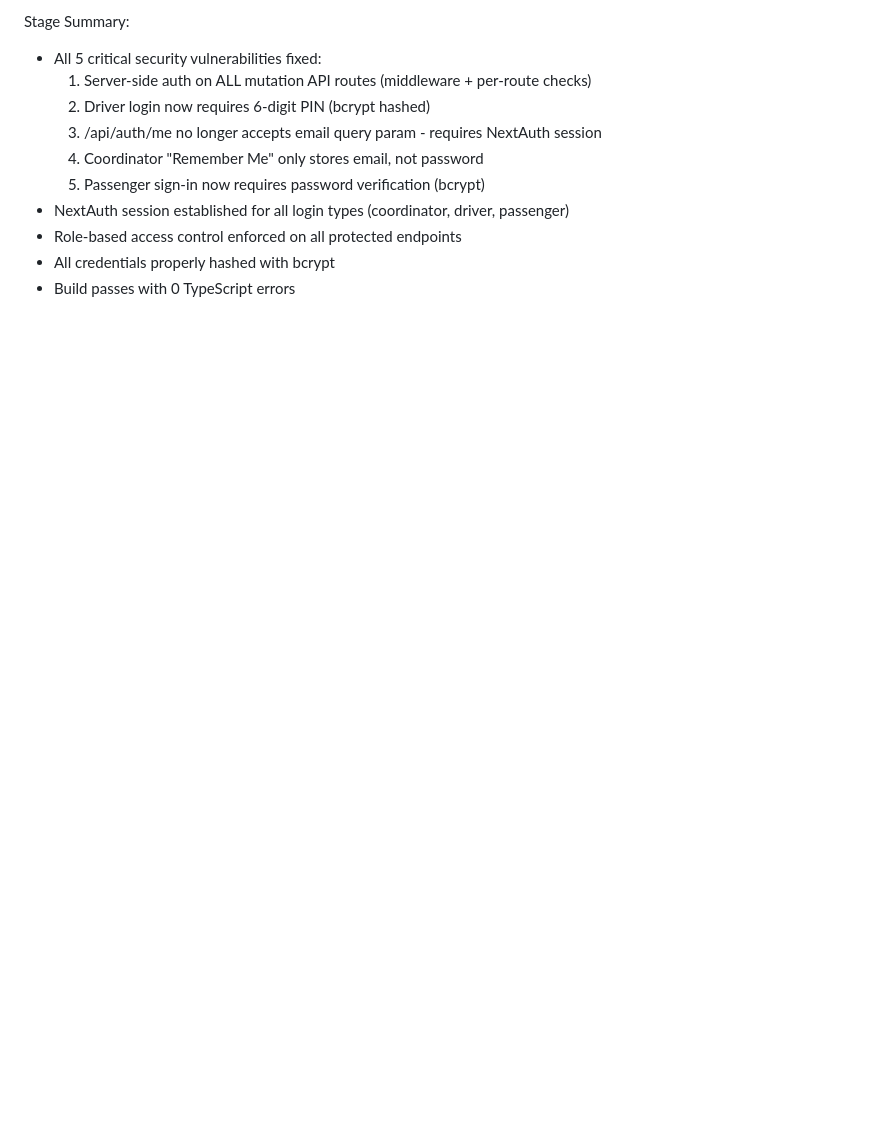
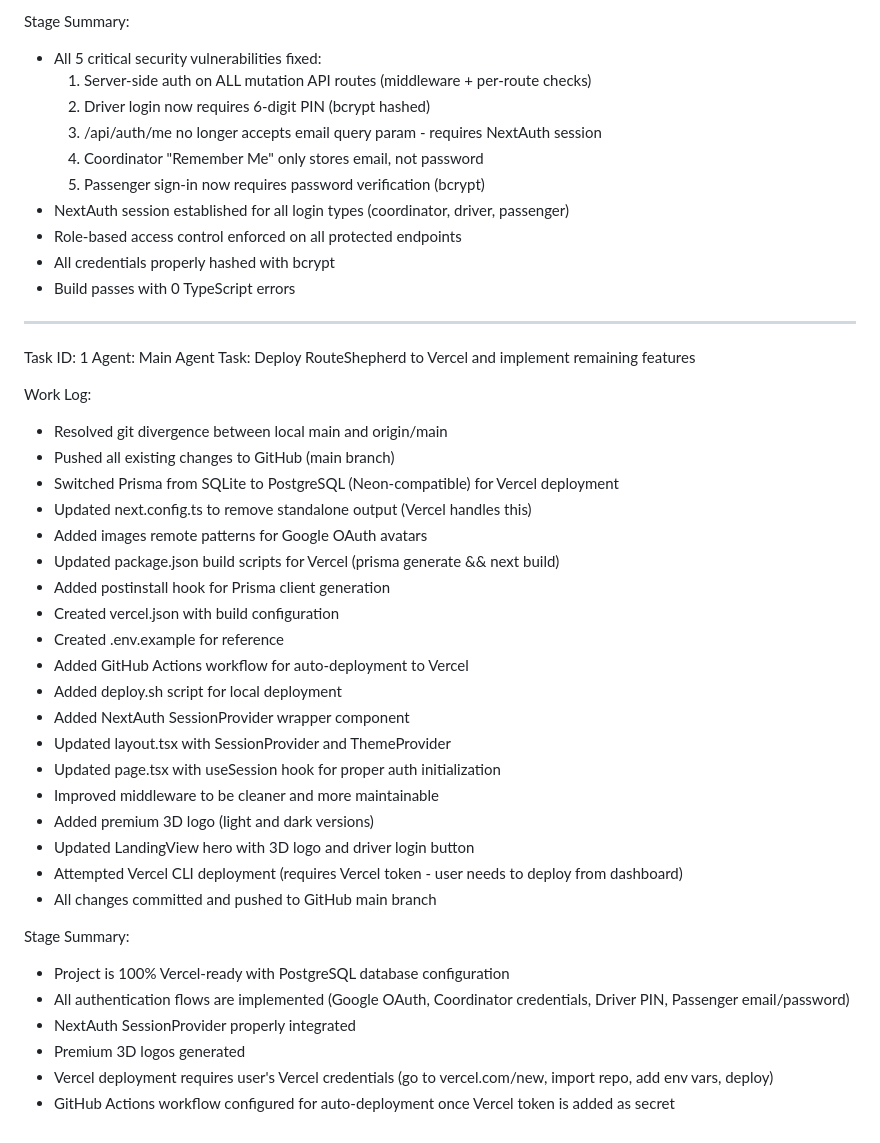
Before and after one commit to wabiifour-tech/RouteShepherd, a Markdown page: worklog.md, the part around the change. GitHub-like rendering; blank space fills up the shorter version.

Commit message:
a9cfa70d-6ac9-4a25-a6ef-2edf03467dce

```diff
--- a/worklog.md
+++ b/worklog.md
@@ -137,3 +137,36 @@ Stage Summary:
 - Role-based access control enforced on all protected endpoints
 - All credentials properly hashed with bcrypt
 - Build passes with 0 TypeScript errors
+---
+Task ID: 1
+Agent: Main Agent
+Task: Deploy RouteShepherd to Vercel and implement remaining features
+
+Work Log:
+- Resolved git divergence between local main and origin/main
+- Pushed all existing changes to GitHub (main branch)
+- Switched Prisma from SQLite to PostgreSQL (Neon-compatible) for Vercel deployment
+- Updated next.config.ts to remove standalone output (Vercel handles this)
+- Added images remote patterns for Google OAuth avatars
+- Updated package.json build scripts for Vercel (prisma generate && next build)
+- Added postinstall hook for Prisma client generation
+- Created vercel.json with build configuration
+- Created .env.example for reference
+- Added GitHub Actions workflow for auto-deployment to Vercel
+- Added deploy.sh script for local deployment
+- Added NextAuth SessionProvider wrapper component
+- Updated layout.tsx with SessionProvider and ThemeProvider
+- Updated page.tsx with useSession hook for proper auth initialization
+- Improved middleware to be cleaner and more maintainable
+- Added premium 3D logo (light and dark versions)
+- Updated LandingView hero with 3D logo and driver login button
+- Attempted Vercel CLI deployment (requires Vercel token - user needs to deploy from dashboard)
+- All changes committed and pushed to GitHub main branch
+
+Stage Summary:
+- Project is 100% Vercel-ready with PostgreSQL database configuration
+- All authentication flows are implemented (Google OAuth, Coordinator credentials, Driver PIN, Passenger email/password)
+- NextAuth SessionProvider properly integrated
+- Premium 3D logos generated
+- Vercel deployment requires user's Vercel credentials (go to vercel.com/new, import repo, add env vars, deploy)
+- GitHub Actions workflow configured for auto-deployment once Vercel token is added as secret
```
